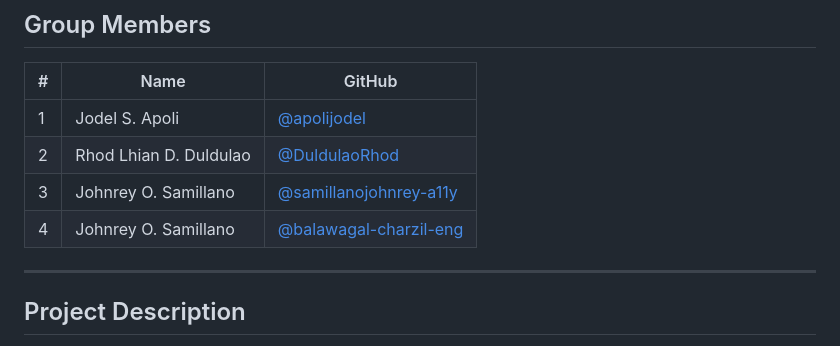
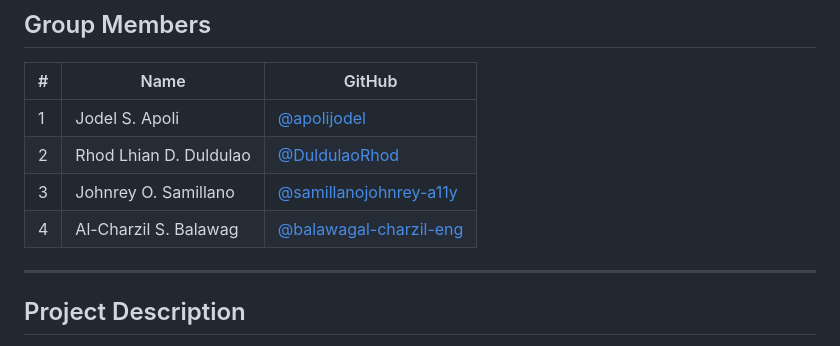
Before and after one commit to apolijodel/PHP_Group06_Project, a Markdown page: README.md, the part around the change. Rendered like a GitHub page.

Commit message:
Update contributor name in README.md

```diff
--- a/README.md
+++ b/README.md
@@ -16,7 +16,7 @@ an approval queue for anything uploaded to the design studio.
 | 1 | Jodel S. Apoli | [@apolijodel](https://github.com/apolijodel) |
 | 2 | Rhod Lhian D. Duldulao | [@DuldulaoRhod](https://github.com/DuldulaoRhod) |
 | 3 | Johnrey O. Samillano | [@samillanojohnrey-a11y](https://github.com/samillanojohnrey-a11y) |
-| 4 | Johnrey O. Samillano | [@balawagal-charzil-eng](https://github.com/balawagal-charzil-eng) |
+| 4 | Al-Charzil S. Balawag | [@balawagal-charzil-eng](https://github.com/balawagal-charzil-eng) |
 
 ---
 
```
